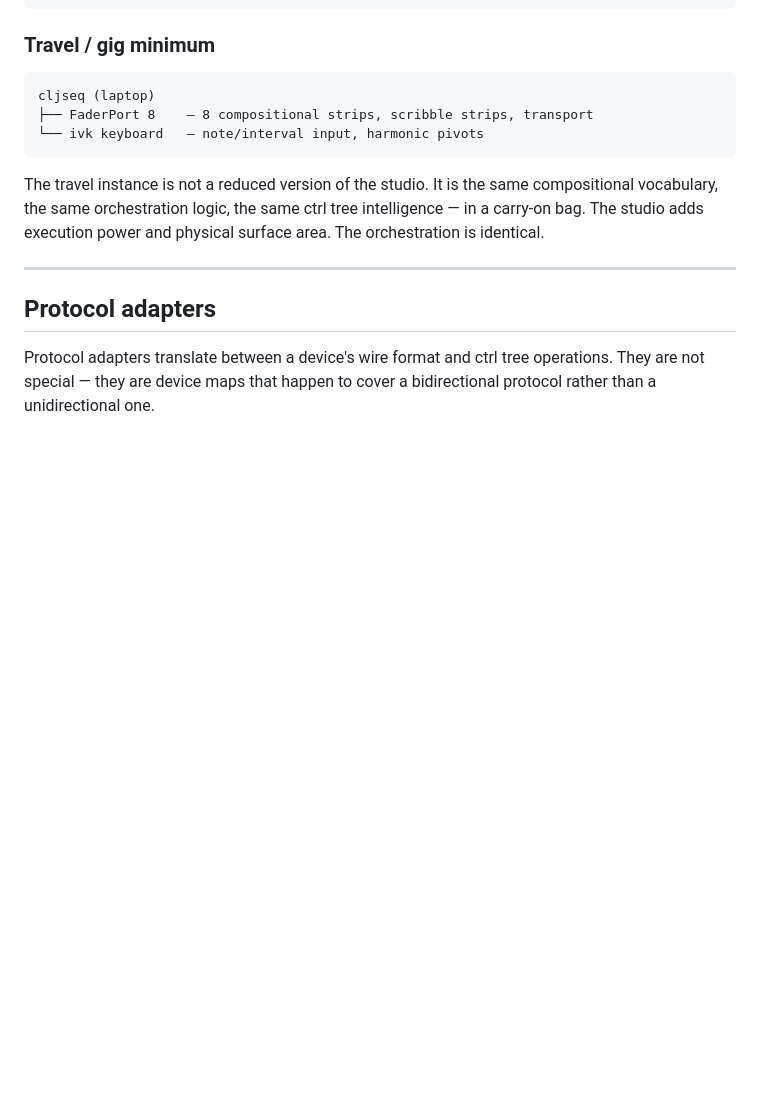
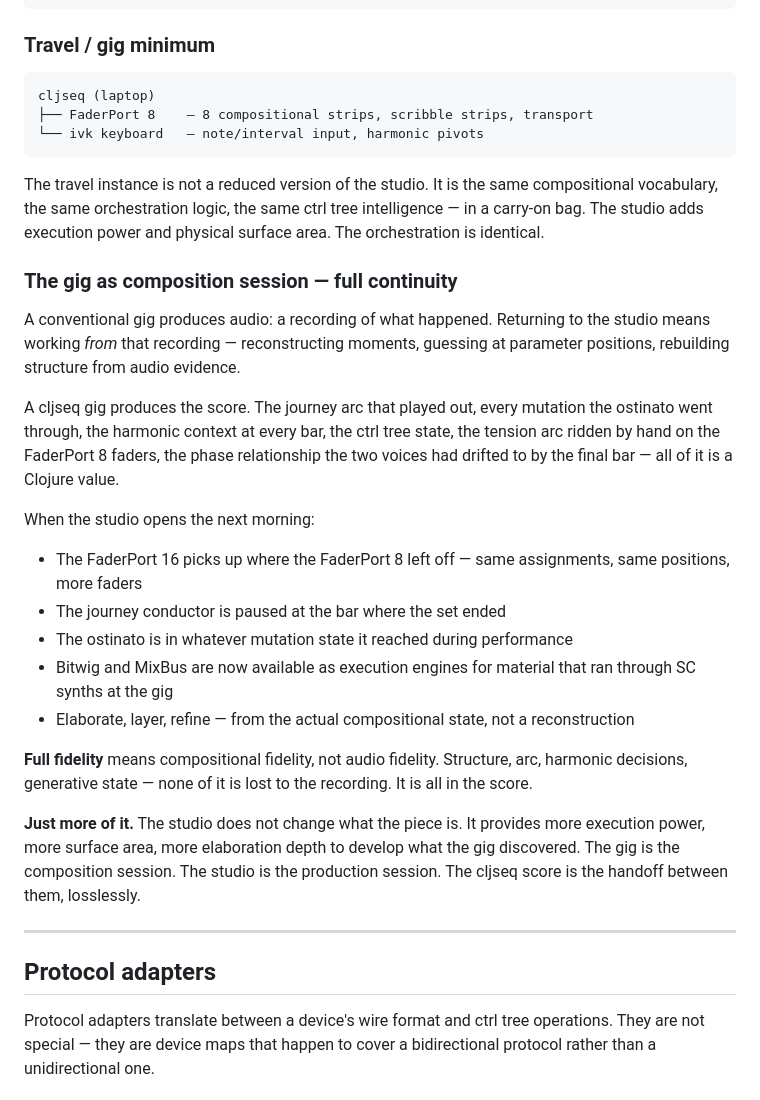
Before and after one commit to rodgert/cljseq, a Markdown page: doc/design-studio-orchestration.md, the part around the change. Drawn GitHub-style; blank space fills up the shorter version.

Commit message:
design-studio-orchestration: add gig→studio continuity section
The cljseq score is the lossless handoff between gig and studio. Full
compositional fidelity — journey arc, mutation state, harmonic context,
ctrl tree state — travels with the score. The studio adds execution power
and surface area; the gig discovers the composition.

Co-Authored-By: Claude Sonnet 4.6 <noreply@anthropic.com>

```diff
--- a/doc/design-studio-orchestration.md
+++ b/doc/design-studio-orchestration.md
@@ -163,6 +163,35 @@ The travel instance is not a reduced version of the studio. It is the same
 compositional vocabulary, the same orchestration logic, the same ctrl tree
 intelligence — in a carry-on bag. The studio adds execution power and physical
 surface area. The orchestration is identical.
+
+### The gig as composition session — full continuity
+
+A conventional gig produces audio: a recording of what happened. Returning to
+the studio means working *from* that recording — reconstructing moments, guessing
+at parameter positions, rebuilding structure from audio evidence.
+
+A cljseq gig produces the score. The journey arc that played out, every mutation
+the ostinato went through, the harmonic context at every bar, the ctrl tree state,
+the tension arc ridden by hand on the FaderPort 8 faders, the phase relationship
+the two voices had drifted to by the final bar — all of it is a Clojure value.
+
+When the studio opens the next morning:
+- The FaderPort 16 picks up where the FaderPort 8 left off — same assignments,
+  same positions, more faders
+- The journey conductor is paused at the bar where the set ended
+- The ostinato is in whatever mutation state it reached during performance
+- Bitwig and MixBus are now available as execution engines for material that
+  ran through SC synths at the gig
+- Elaborate, layer, refine — from the actual compositional state, not a reconstruction
+
+**Full fidelity** means compositional fidelity, not audio fidelity. Structure,
+arc, harmonic decisions, generative state — none of it is lost to the recording.
+It is all in the score.
+
+**Just more of it.** The studio does not change what the piece is. It provides
+more execution power, more surface area, more elaboration depth to develop what
+the gig discovered. The gig is the composition session. The studio is the
+production session. The cljseq score is the handoff between them, losslessly.
 
 ---
 
```
